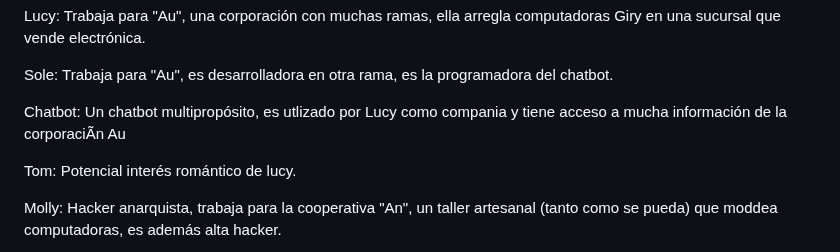
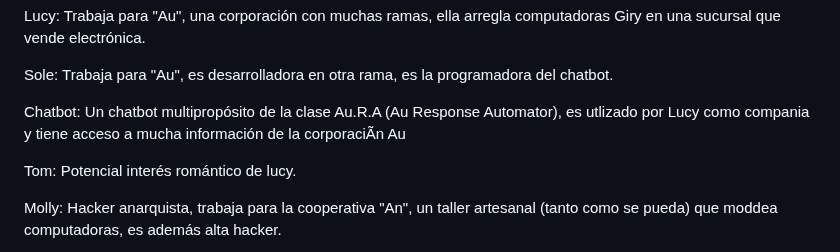
Before and after one commit to Flaemilu/prompts, a Markdown page: RODMAP.md, the part around the change. Rendered like a GitHub page.

```diff
--- a/RODMAP.md
+++ b/RODMAP.md
@@ -350,7 +350,7 @@ Lucy: Trabaja para "Au", una corporación con muchas ramas, ella arregla computa
 
 Sole: Trabaja para "Au", es desarrolladora en otra rama, es la programadora del chatbot.
 
-Chatbot: Un chatbot multipropósito, es utlizado por Lucy como compania y tiene acceso a mucha información de la corporaciÃn Au
+Chatbot: Un chatbot multipropósito de la clase Au.R.A (Au Response Automator), es utlizado por Lucy como compania y tiene acceso a mucha información de la corporaciÃn Au
 
 Tom: Potencial interés romántico de lucy.
 
```
